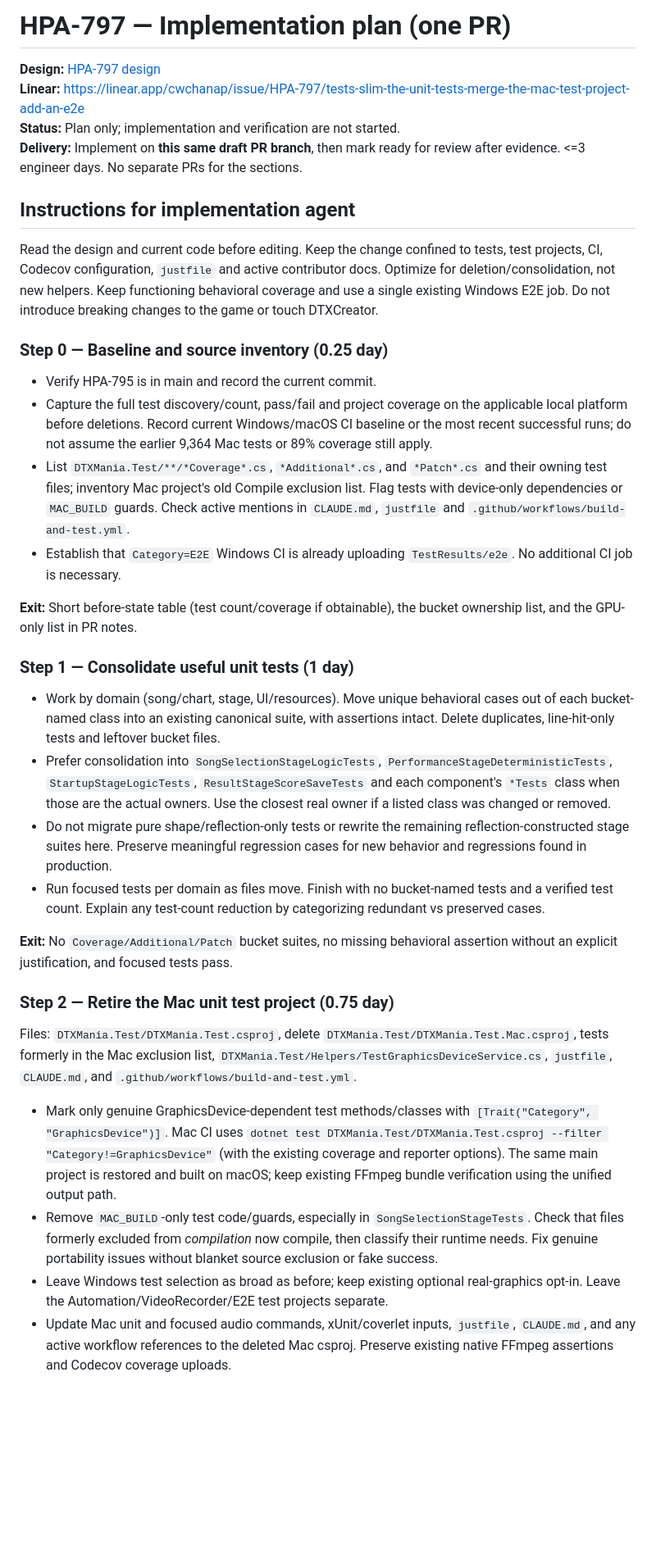
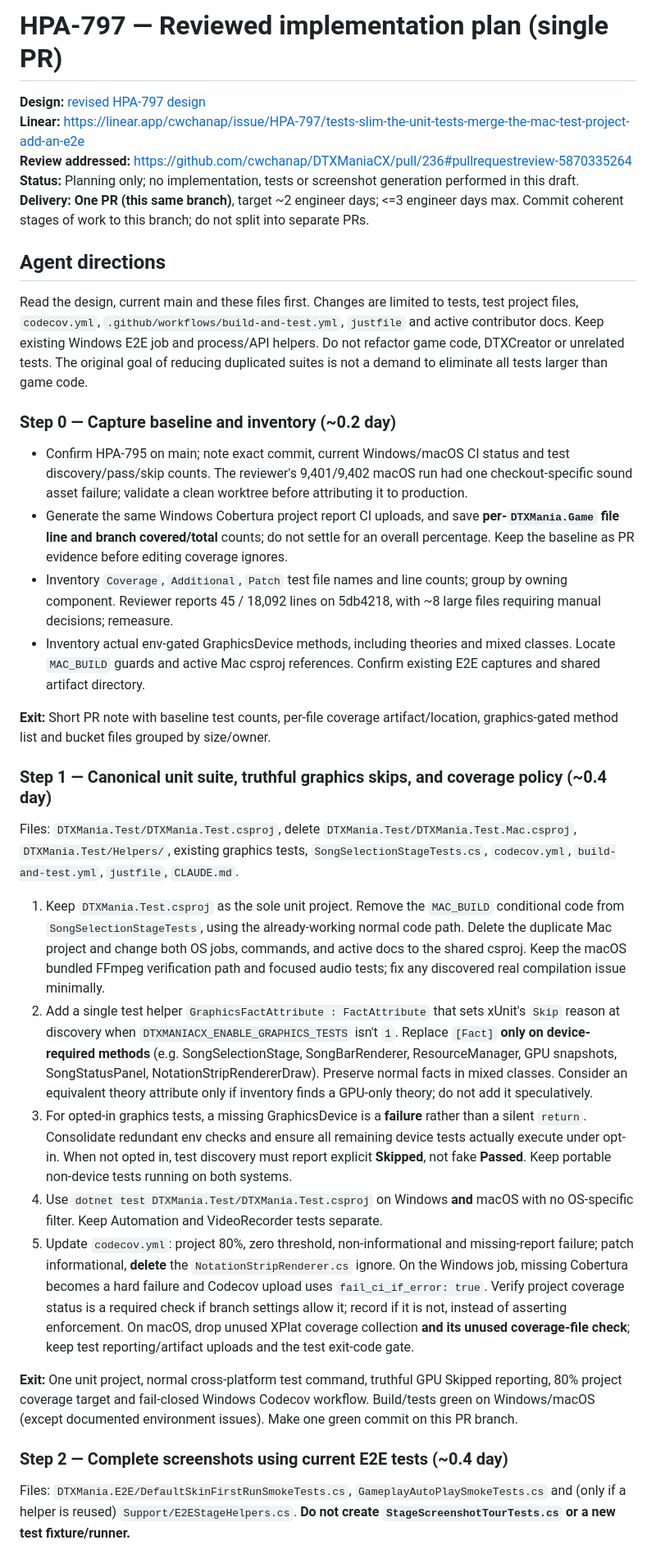
Before and after one commit to cwchanap/DTXManiaCX, a Markdown page: docs/proposals/2026-11-11-hpa-797-implementation-plan.md, the part around one of its changes. Shown at 82% size. Rendered like a GitHub page; blank space fills up the shorter version.

Commit message:
docs(HPA-797): reorder single-PR plan and add coverage delta verification

```diff
--- a/docs/proposals/2026-11-11-hpa-797-implementation-plan.md
+++ b/docs/proposals/2026-11-11-hpa-797-implementation-plan.md
@@ -1,38 +1,37 @@
-# HPA-797 — Implementation plan (one PR)
+# HPA-797 — Reviewed implementation plan (single PR)
 
-**Design:** [HPA-797 design](./2026-11-11-hpa-797-design.md)
+**Design:** [revised HPA-797 design](./2026-11-11-hpa-797-design.md)
 **Linear:** https://linear.app/cwchanap/issue/HPA-797/tests-slim-the-unit-tests-merge-the-mac-test-project-add-an-e2e
-**Status:** Plan only; implementation and verification are not started.
-**Delivery:** Implement on **this same draft PR branch**, then mark ready for review after evidence. <=3 engineer days. No separate PRs for the sections.
+**Review addressed:** https://github.com/cwchanap/DTXManiaCX/pull/236#pullrequestreview-5870335264
+**Status:** Planning only; no implementation, tests or screenshot generation performed in this draft.
+**Delivery:** **One PR (this same branch)**, target ~2 engineer days; <=3 engineer days max. Commit coherent stages of work to this branch; do not split into separate PRs.
 
-## Instructions for implementation agent
+## Agent directions
 
-Read the design and current code before editing. Keep the change confined to tests, test projects, CI, Codecov configuration, `justfile` and active contributor docs. Optimize for deletion/consolidation, not new helpers. Keep functioning behavioral coverage and use a single existing Windows E2E job. Do not introduce breaking changes to the game or touch DTXCreator.
+Read the design, current main and these files first. Changes are limited to tests, test project files, `codecov.yml`, `.github/workflows/build-and-test.yml`, `justfile` and active contributor docs. Keep existing Windows E2E job and process/API helpers. Do not refactor game code, DTXCreator or unrelated tests. The original goal of reducing duplicated suites is not a demand to eliminate all tests larger than game code.
 
-### Step 0 — Baseline and source inventory (0.25 day)
+### Step 0 — Capture baseline and inventory (~0.2 day)
 
-- Verify HPA-795 is in main and record the current commit.
-- Capture the full test discovery/count, pass/fail and project coverage on the applicable local platform before deletions. Record current Windows/macOS CI baseline or the most recent successful runs; do not assume the earlier 9,364 Mac tests or 89% coverage still apply.
-- List `DTXMania.Test/**/*Coverage*.cs`, `*Additional*.cs`, and `*Patch*.cs` and their owning test files; inventory Mac project's old Compile exclusion list. Flag tests with device-only dependencies or `MAC_BUILD` guards. Check active mentions in `CLAUDE.md`, `justfile` and `.github/workflows/build-and-test.yml`.
-- Establish that `Category=E2E` Windows CI is already uploading `TestResults/e2e`. No additional CI job is necessary.
+- Confirm HPA-795 on main; note exact commit, current Windows/macOS CI status and test discovery/pass/skip counts. The reviewer's 9,401/9,402 macOS run had one checkout-specific sound asset failure; validate a clean worktree before attributing it to production.
+- Generate the same Windows Cobertura project report CI uploads, and save **per-`DTXMania.Game` file line and branch covered/total** counts; do not settle for an overall percentage. Keep the baseline as PR evidence before editing coverage ignores.
+- Inventory `Coverage`, `Additional`, `Patch` test file names and line counts; group by owning component. Reviewer reports 45 / 18,092 lines on 5db4218, with ~8 large files requiring manual decisions; remeasure.
+- Inventory actual env-gated GraphicsDevice methods, including theories and mixed classes. Locate `MAC_BUILD` guards and active Mac csproj references. Confirm existing E2E captures and shared artifact directory.
 
-**Exit:** Short before-state table (test count/coverage if obtainable), the bucket ownership list, and the GPU-only list in PR notes.
+**Exit:** Short PR note with baseline test counts, per-file coverage artifact/location, graphics-gated method list and bucket files grouped by size/owner.
 
-### Step 1 — Consolidate useful unit tests (1 day)
+### Step 1 — Canonical unit suite, truthful graphics skips, and coverage policy (~0.4 day)
 
-- Work by domain (song/chart, stage, UI/resources). Move unique behavioral cases out of each bucket-named class into an existing canonical suite, with assertions intact. Delete duplicates, line-hit-only tests and leftover bucket files.
-- Prefer consolidation into `SongSelectionStageLogicTests`, `PerformanceStageDeterministicTests`, `StartupStageLogicTests`, `ResultStageScoreSaveTests` and each component's `*Tests` class when those are the actual owners. Use the closest real owner if a listed class was changed or removed.
-- Do not migrate pure shape/reflection-only tests or rewrite the remaining reflection-constructed stage suites here. Preserve meaningful regression cases for new behavior and regressions found in production.
-- Run focused tests per domain as files move. Finish with no bucket-named tests and a verified test count. Explain any test-count reduction by categorizing redundant vs preserved cases.
+Files: `DTXMania.Test/DTXMania.Test.csproj`, delete `DTXMania.Test/DTXMania.Test.Mac.csproj`, `DTXMania.Test/Helpers/`, existing graphics tests, `SongSelectionStageTests.cs`, `codecov.yml`, `build-and-test.yml`, `justfile`, `CLAUDE.md`.
 
-**Exit:** No `Coverage/Additional/Patch` bucket suites, no missing behavioral assertion without an explicit justification, and focused tests pass.
+1. Keep `DTXMania.Test.csproj` as the sole unit project. Remove the `MAC_BUILD` conditional code from `SongSelectionStageTests`, using the already-working normal code path. Delete the duplicate Mac project and change both OS jobs, commands, and active docs to the shared csproj. Keep the macOS bundled FFmpeg verification path and focused audio tests; fix any discovered real compilation issue minimally.
+2. Add a single test helper `GraphicsFactAttribute : FactAttribute` that sets xUnit's `Skip` reason at discovery when `DTXMANIACX_ENABLE_GRAPHICS_TESTS` isn't `1`. Replace `[Fact]` **only on device-required methods** (e.g. SongSelectionStage, SongBarRenderer, ResourceManager, GPU snapshots, SongStatusPanel, NotationStripRendererDraw). Preserve normal facts in mixed classes. Consider an equivalent theory attribute only if inventory finds a GPU-only theory; do not add it speculatively.
+3. For opted-in graphics tests, a missing GraphicsDevice is a **failure** rather than a silent `return`. Consolidate redundant env checks and ensure all remaining device tests actually execute under opt-in. When not opted in, test discovery must report explicit **Skipped**, not fake **Passed**. Keep portable non-device tests running on both systems.
+4. Use `dotnet test DTXMania.Test/DTXMania.Test.csproj` on Windows **and** macOS with no OS-specific filter. Keep Automation and VideoRecorder tests separate.
+5. Update `codecov.yml`: project 80%, zero threshold, non-informational and missing-report failure; patch informational, **delete** the `NotationStripRenderer.cs` ignore. On the Windows job, missing Cobertura becomes a hard failure and Codecov upload uses `fail_ci_if_error: true`. Verify project coverage status is a required check if branch settings allow it; record if it is not, instead of asserting enforcement. On macOS, drop unused XPlat coverage collection **and its unused coverage-file check**; keep test reporting/artifact uploads and the test exit-code gate.
 
-### Step 2 — Retire the Mac unit test project (0.75 day)
+**Exit:** One unit project, normal cross-platform test command, truthful GPU Skipped reporting, 80% project coverage target and fail-closed Windows Codecov workflow. Build/tests green on Windows/macOS (except documented environment issues). Make one green commit on this PR branch.
 
-Files: `DTXMania.Test/DTXMania.Test.csproj`, delete `DTXMania.Test/DTXMania.Test.Mac.csproj`, tests formerly in the Mac exclusion list, `DTXMania.Test/Helpers/TestGraphicsDeviceService.cs`, `justfile`, `CLAUDE.md`, and `.github/workflows/build-and-test.yml`.
+### Step 2 — Complete screenshots using current E2E tests (~0.4 day)
 
-- Mark only genuine GraphicsDevice-dependent test methods/classes with `[Trait("Category", "GraphicsDevice")]`. Mac CI uses `dotnet test DTXMania.Test/DTXMania.Test.csproj --filter "Category!=GraphicsDevice"` (with the existing coverage and reporter options). The same main project is restored and built on macOS; keep existing FFmpeg bundle verification using the unified output path.
-- Remove `MAC_BUILD`-only test code/guards, especially in `SongSelectionStageTests`. Check that files formerly excluded from *compilation* now compile, then classify their runtime needs. Fix genuine portability issues without blanket source exclusion or fake success.
-- Leave Windows test selection as broad as before; keep existing optional real-graphics opt-in. Leave the Automation/VideoRecorder/E2E test projects separate.
-- Update Mac unit and focused audio commands, xUnit/coverlet inputs, `justfile`, `CLAUDE.md`, and any active workflow references to the deleted Mac csproj. Preserve existing native FFmpeg assertions and Codecov coverage uploads.
+Files: `DTXMania.E2E/DefaultSkinFirstRunSmokeTests.cs`, `GameplayAutoPlaySmokeTests.cs` and (only if a helper is reused) `Support/E2EStageHelpers.cs`. **Do not create `StageScreenshotTourTests.cs` or a new test fixture/runner.**
 
```
Also changed, not shown: other parts of docs/proposals/2026-11-11-hpa-797-implementation-plan.md (+29 -25 lines).
